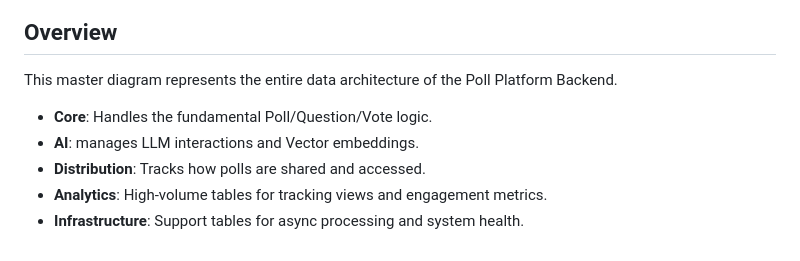
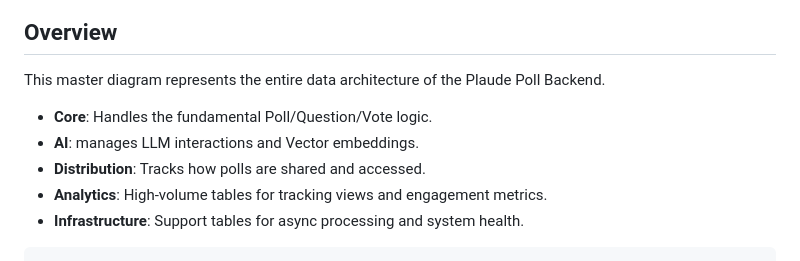
Before and after one commit to D0nG4667/online-poll-system-backend, a Markdown page: erd/full-system.md, the part around one of its changes. Drawn GitHub-style.

Commit message:
docs: Plaude Poll Backend documentation

````diff
--- a/erd/full-system.md
+++ b/erd/full-system.md
@@ -128,9 +128,10 @@ erDiagram
 ```
 
 ## Overview
-This master diagram represents the entire data architecture of the Poll Platform Backend.
+This master diagram represents the entire data architecture of the Plaude Poll Backend.
 - **Core**: Handles the fundamental Poll/Question/Vote logic.
 - **AI**: manages LLM interactions and Vector embeddings.
 - **Distribution**: Tracks how polls are shared and accessed.
 - **Analytics**: High-volume tables for tracking views and engagement metrics.
 - **Infrastructure**: Support tables for async processing and system health.
+```
````
Also changed, not shown: other parts of erd/full-system.md (+1 -1 lines), docs/presentation_deck.md (added, +139 -0 lines).
